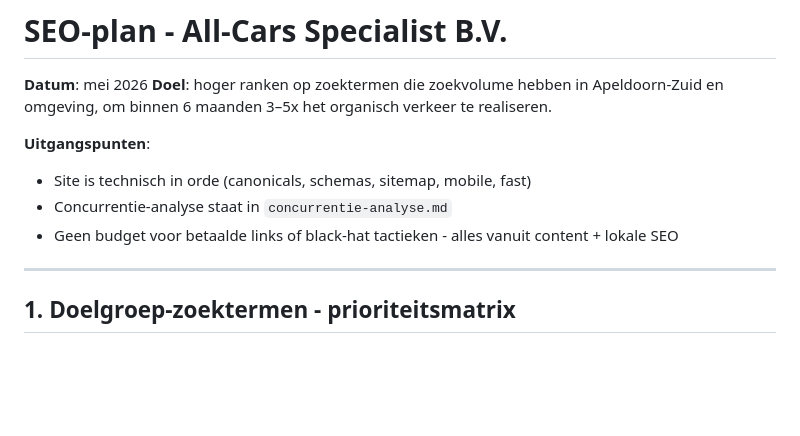
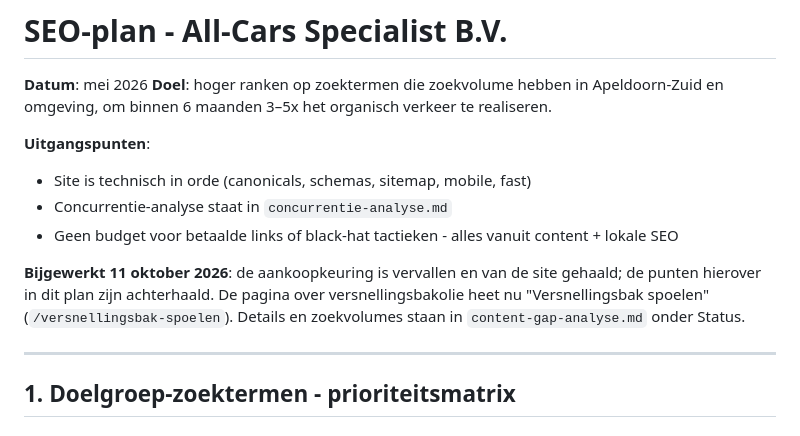
Before and after one commit to nextdayonline/all-cars-specialist, a Markdown page: seo-plan.md, the part around the change. Rendered like a GitHub page; blank space fills up the shorter version.

```diff
--- a/seo-plan.md
+++ b/seo-plan.md
@@ -7,6 +7,8 @@
 - Site is technisch in orde (canonicals, schemas, sitemap, mobile, fast)
 - Concurrentie-analyse staat in `concurrentie-analyse.md`
 - Geen budget voor betaalde links of black-hat tactieken - alles vanuit content + lokale SEO
+
+**Bijgewerkt 11 oktober 2026**: de aankoopkeuring is vervallen en van de site gehaald; de punten hierover in dit plan zijn achterhaald. De pagina over versnellingsbakolie heet nu "Versnellingsbak spoelen" (`/versnellingsbak-spoelen`). Details en zoekvolumes staan in `content-gap-analyse.md` onder Status.
 
 ---
 
```
Also changed, not shown: content-gap-analyse.md (+6 -0 lines).
